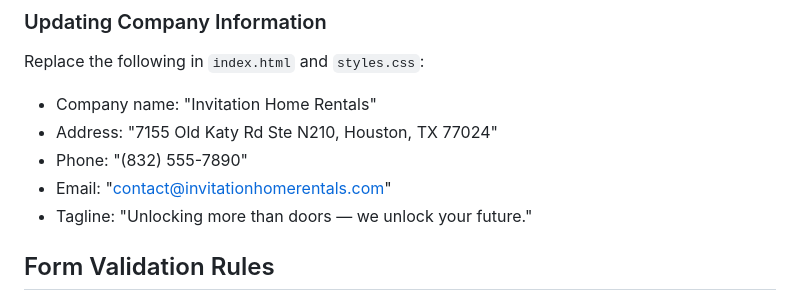
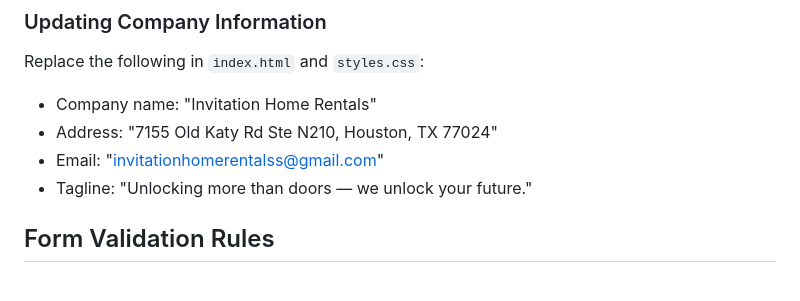
Before and after one commit to longlife2456-collab/invitation-home-rentals, a Markdown page: README.md, the part around the change. GitHub-like rendering.

Commit message:
Update: Change email to invitationhomerentalss@gmail.com in documentation

```diff
--- a/README.md
+++ b/README.md
@@ -170,8 +170,7 @@ Add or remove fields in `index.html` within the appropriate `<section class="for
 Replace the following in `index.html` and `styles.css`:
 - Company name: "Invitation Home Rentals"
 - Address: "7155 Old Katy Rd Ste N210, Houston, TX 77024"
-- Phone: "(832) 555-7890"
-- Email: "contact@invitationhomerentals.com"
+- Email: "invitationhomerentalss@gmail.com"
 - Tagline: "Unlocking more than doors — we unlock your future."
 
 ## Form Validation Rules
```
